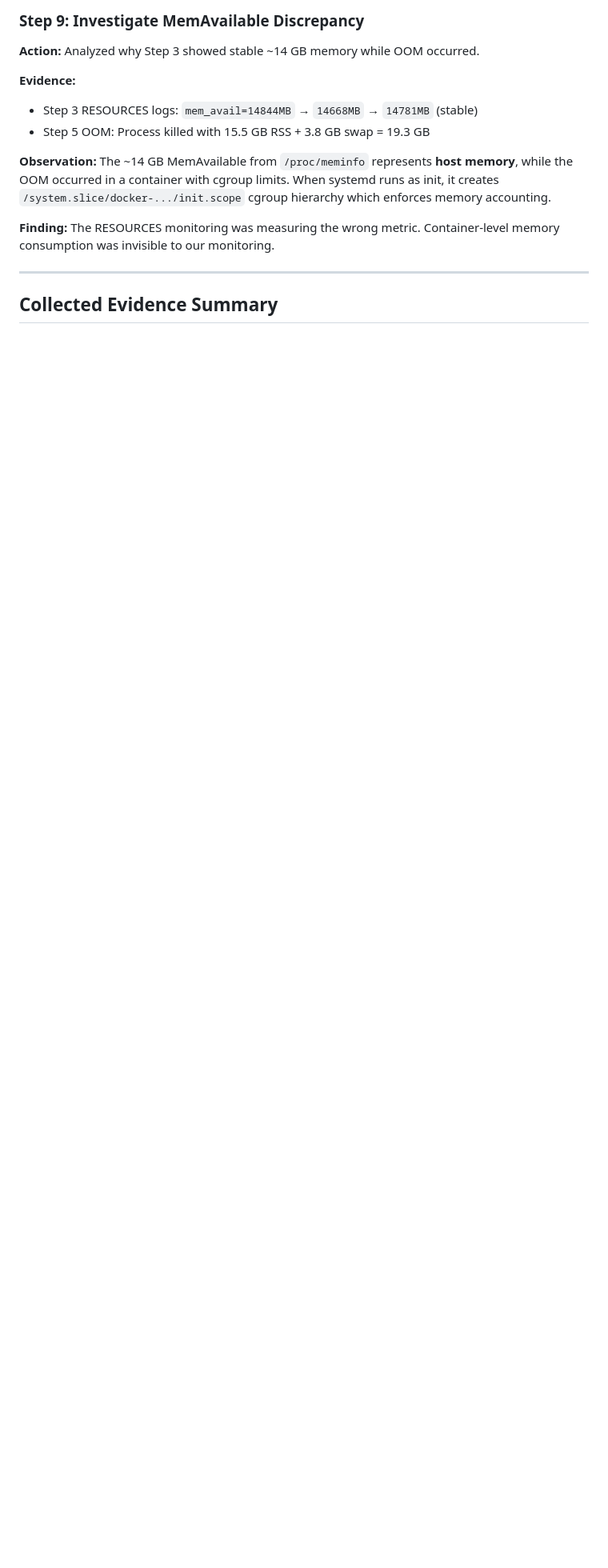
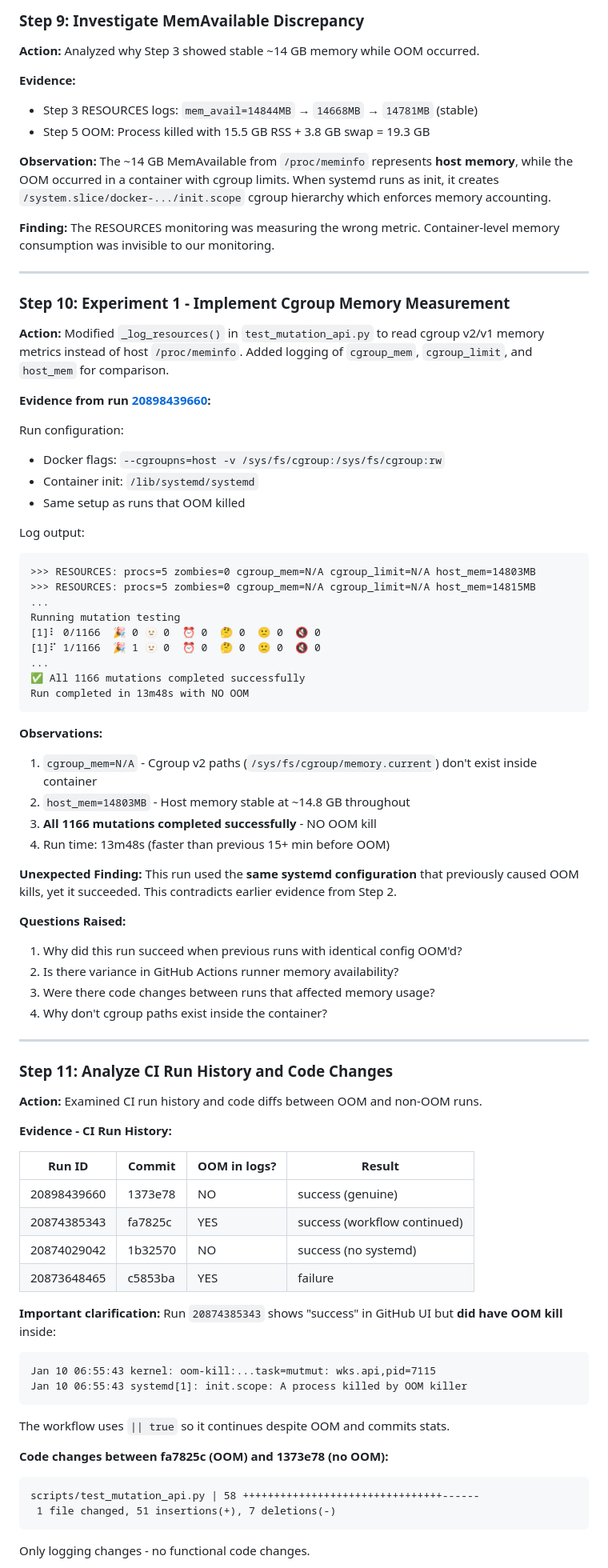
Before and after one commit to wawiesel/wks, a Markdown page: docs/investigations/mutation-oom-issue.md, the part around one of its changes. Shown at 80% size. Drawn GitHub-style; blank space fills up the shorter version.

Commit message:
docs: update investigation with Steps 10-11 and system mental model

````diff
--- a/docs/investigations/mutation-oom-issue.md
+++ b/docs/investigations/mutation-oom-issue.md
@@ -179,4 +179,70 @@ Raw log lines:
 
 ---
 
-## Collected Evidence Summary
+### Step 10: Experiment 1 - Implement Cgroup Memory Measurement
+
+**Action:** Modified `_log_resources()` in `test_mutation_api.py` to read cgroup v2/v1 memory metrics instead of host `/proc/meminfo`. Added logging of `cgroup_mem`, `cgroup_limit`, and `host_mem` for comparison.
+
+**Evidence from run [20898439660](https://github.com/wawiesel/wks/actions/runs/20898439660):**
+
+Run configuration:
+- Docker flags: `--cgroupns=host -v /sys/fs/cgroup:/sys/fs/cgroup:rw`
+- Container init: `/lib/systemd/systemd`
+- Same setup as runs that OOM killed
+
+Log output:
+```
+>>> RESOURCES: procs=5 zombies=0 cgroup_mem=N/A cgroup_limit=N/A host_mem=14803MB
+>>> RESOURCES: procs=5 zombies=0 cgroup_mem=N/A cgroup_limit=N/A host_mem=14815MB
+...
+Running mutation testing
+[1]⠇ 0/1166  🎉 0 🫥 0  ⏰ 0  🤔 0  🙁 0  🔇 0
+[1]⠏ 1/1166  🎉 1 🫥 0  ⏰ 0  🤔 0  🙁 0  🔇 0
+...
+✅ All 1166 mutations completed successfully
+Run completed in 13m48s with NO OOM
+```
+
+**Observations:**
+1. `cgroup_mem=N/A` - Cgroup v2 paths (`/sys/fs/cgroup/memory.current`) don't exist inside container
+2. `host_mem=14803MB` - Host memory stable at ~14.8 GB throughout
+3. **All 1166 mutations completed successfully** - NO OOM kill
+4. Run time: 13m48s (faster than previous 15+ min before OOM)
+
+**Unexpected Finding:** This run used the **same systemd configuration** that previously caused OOM kills, yet it succeeded. This contradicts earlier evidence from Step 2.
+
+**Questions Raised:**
+1. Why did this run succeed when previous runs with identical config OOM'd?
+2. Is there variance in GitHub Actions runner memory availability?
+3. Were there code changes between runs that affected memory usage?
+4. Why don't cgroup paths exist inside the container?
+
+---
+
+### Step 11: Analyze CI Run History and Code Changes
+
+**Action:** Examined CI run history and code diffs between OOM and non-OOM runs.
+
+**Evidence - CI Run History:**
+
+| Run ID | Commit | OOM in logs? | Result |
+|--------|--------|--------------|--------|
+| 20898439660 | 1373e78 | NO | success (genuine) |
+| 20874385343 | fa7825c | YES | success (workflow continued) |
+| 20874029042 | 1b32570 | NO | success (no systemd) |
+| 20873648465 | c5853ba | YES | failure |
+
+**Important clarification:** Run `20874385343` shows "success" in GitHub UI but **did have OOM kill** inside:
+```
+Jan 10 06:55:43 kernel: oom-kill:...task=mutmut: wks.api,pid=7115
+Jan 10 06:55:43 systemd[1]: init.scope: A process killed by OOM killer
+```
+The workflow uses `|| true` so it continues despite OOM and commits stats.
+
+**Code changes between fa7825c (OOM) and 1373e78 (no OOM):**
+```
+scripts/test_mutation_api.py | 58 ++++++++++++++++++++++++++++++++------
+ 1 file changed, 51 insertions(+), 7 deletions(-)
+```
+Only logging changes - no functional code changes.
+
````
Also changed, not shown: other parts of docs/investigations/mutation-oom-issue.md (+30 -0 lines).
